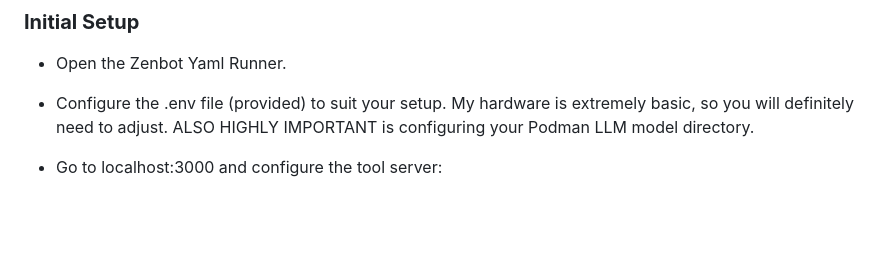
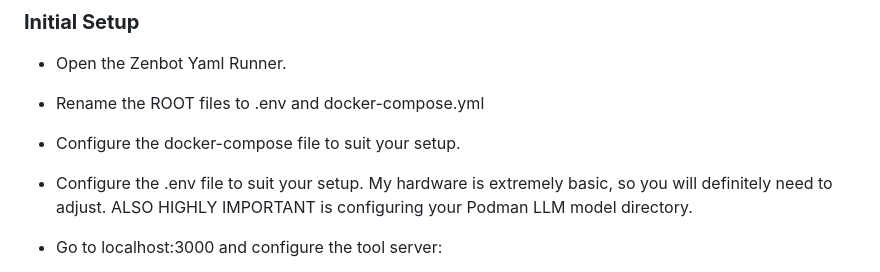
Before and after one commit to michaelsoftmd/pebkac-chrome, a Markdown page: README.md, the part around the change. Drawn GitHub-style; blank space fills up the shorter version.

```diff
--- a/README.md
+++ b/README.md
@@ -102,8 +102,9 @@ I am of the opinion that Zenbot demonstrates how mainstream approaches to LLMs a
 
 ### **Initial Setup**
 - Open the Zenbot Yaml Runner.
-
-- Configure the .env file (provided) to suit your setup. My hardware is extremely basic, so you will definitely need to adjust. ALSO HIGHLY IMPORTANT is configuring your Podman LLM model directory.
+- Rename the ROOT files to .env and docker-compose.yml
+- Configure the docker-compose file to suit your setup.
+- Configure the .env file to suit your setup. My hardware is extremely basic, so you will definitely need to adjust. ALSO HIGHLY IMPORTANT is configuring your Podman LLM model directory.
 
 - Go to localhost:3000 and configure the tool server:
   -  Navigate to http://localhost:3000
```
